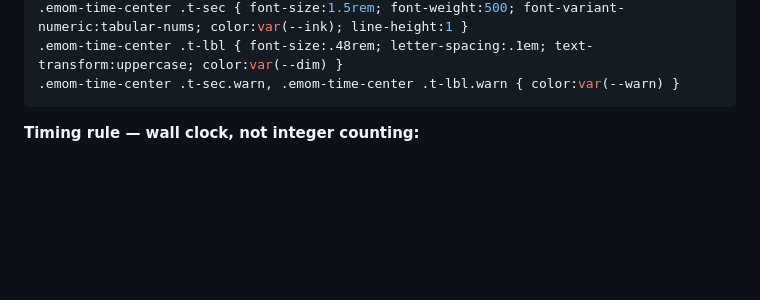
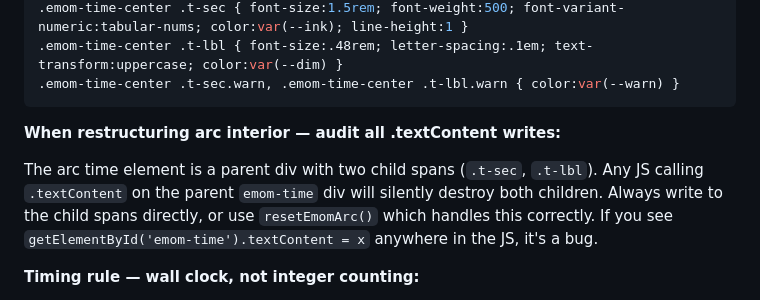
Before and after one commit to neely/site, a Markdown page: KB by Claude/DESIGN.md, the part around the change. Rendered like a GitHub page; blank space fills up the shorter version.

````diff
--- a/KB by Claude/DESIGN.md
+++ b/KB by Claude/DESIGN.md
@@ -173,6 +173,10 @@ No last-round feedback text anywhere on screen — athlete knows if they hit it.
 .emom-time-center .t-lbl { font-size:.48rem; letter-spacing:.1em; text-transform:uppercase; color:var(--dim) }
 .emom-time-center .t-sec.warn, .emom-time-center .t-lbl.warn { color:var(--warn) }
 ```
+
+**When restructuring arc interior — audit all .textContent writes:**
+
+The arc time element is a parent div with two child spans (`.t-sec`, `.t-lbl`). Any JS calling `.textContent` on the parent `emom-time` div will silently destroy both children. Always write to the child spans directly, or use `resetEmomArc()` which handles this correctly. If you see `getElementById('emom-time').textContent = x` anywhere in the JS, it's a bug.
 
 **Timing rule — wall clock, not integer counting:**
 
````
Also changed, not shown: KB by Claude/ADDING_A_PROGRAM.md (+32 -0 lines).
